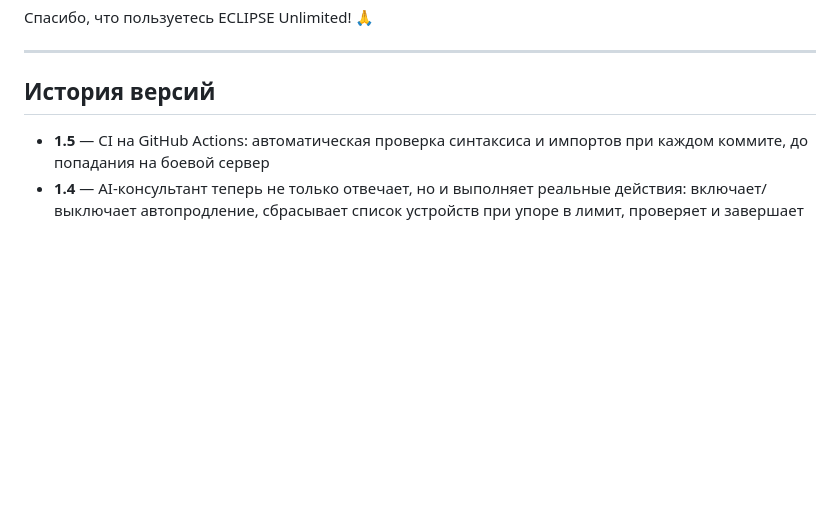
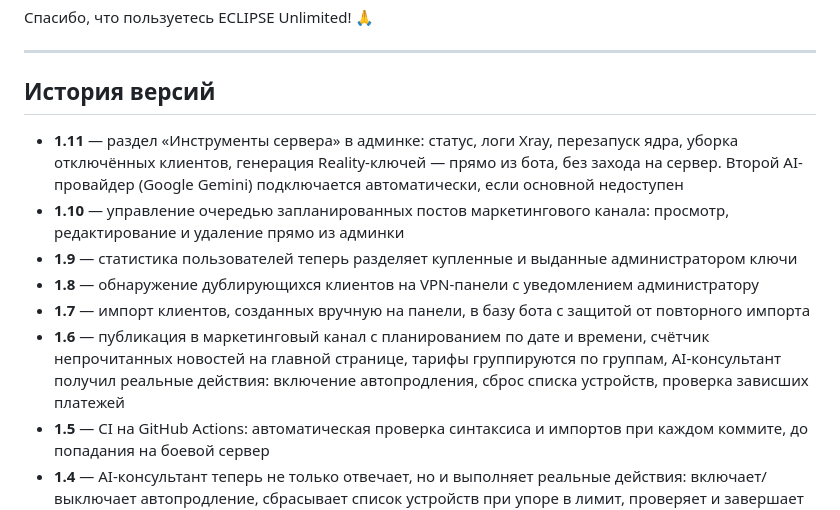
Before and after one commit to pomah7878-bot/ECLIPSE_VPN, a Markdown page: README.MD, the part around the change. Rendered like a GitHub page; blank space fills up the shorter version.

Commit message:
README: история версий 1.6-1.11 (маркетинг канала, инструменты сервера, второй AI-провайдер)

```diff
--- a/README.MD
+++ b/README.MD
@@ -189,6 +189,12 @@ crontab -e
 
 ## История версий
 
+- **1.11** — раздел «Инструменты сервера» в админке: статус, логи Xray, перезапуск ядра, уборка отключённых клиентов, генерация Reality-ключей — прямо из бота, без захода на сервер. Второй AI-провайдер (Google Gemini) подключается автоматически, если основной недоступен
+- **1.10** — управление очередью запланированных постов маркетингового канала: просмотр, редактирование и удаление прямо из админки
+- **1.9** — статистика пользователей теперь разделяет купленные и выданные администратором ключи
+- **1.8** — обнаружение дублирующихся клиентов на VPN-панели с уведомлением администратору
+- **1.7** — импорт клиентов, созданных вручную на панели, в базу бота с защитой от повторного импорта
+- **1.6** — публикация в маркетинговый канал с планированием по дате и времени, счётчик непрочитанных новостей на главной странице, тарифы группируются по группам, AI-консультант получил реальные действия: включение автопродления, сброс списка устройств, проверка зависших платежей
 - **1.5** — CI на GitHub Actions: автоматическая проверка синтаксиса и импортов при каждом коммите, до попадания на боевой сервер
 - **1.4** — AI-консультант теперь не только отвечает, но и выполняет реальные действия: включает/выключает автопродление, сбрасывает список устройств при упоре в лимит, проверяет и завершает зависшие платежи, безопасно направляет на замену ключа
 - **1.3** — тарифы и группы тарифов: лимит устройств и название тарифа видны на карточке ключа, админ может сменить тариф клиенту, автосброс трафика 1-го числа и пробный период теперь настраиваются отдельно для каждой группы тарифов
```
